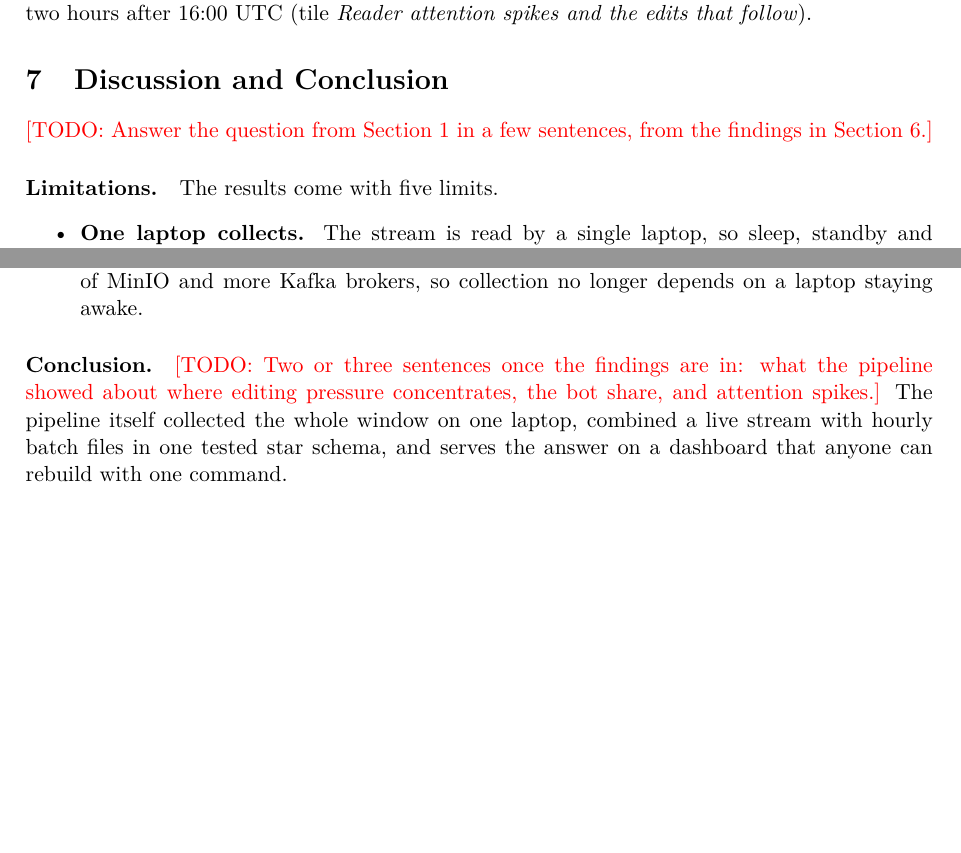
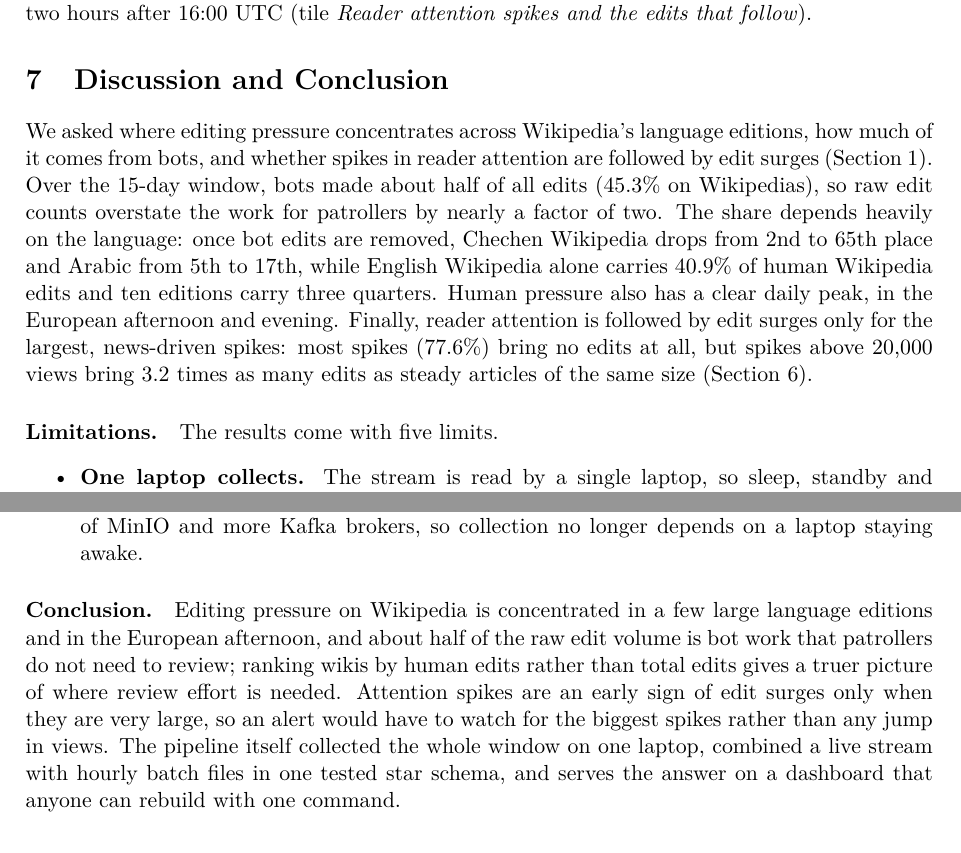
Before and after one commit to lynn60107070/dsai5102-wiki-pipeline, a LaTeX document (paper/main.tex, which reads paper/sections/07_discussion.tex): two parts of pages 9 and 10 of 12, joined at a grey line, cut so that both start at the same text, the shorter picture padded with empty space. Compiled offline with pdfLaTeX.

Commit message:
Report 02: data profile numbers from the window (S8); 07: answer to the research question and conclusion

```diff
--- a/paper/sections/07_discussion.tex
+++ b/paper/sections/07_discussion.tex
@@ -1,7 +1,16 @@
 % Owner: Sumaiya. Brief: "Discussion and conclusion (limitations, possible extensions)".
 \section{Discussion and Conclusion}\label{sec:discussion}
 
-\todo{Answer the question from \cref{sec:intro} in a few sentences, from the findings in \cref{sec:results}.}
+We asked where editing pressure concentrates across Wikipedia's language editions, how much of it
+comes from bots, and whether spikes in reader attention are followed by edit surges
+(\cref{sec:intro}). Over the 15-day window, bots made about half of all edits (45.3\% on Wikipedias),
+so raw edit counts overstate the work for patrollers by nearly a factor of two. The share depends heavily on
+the language: once bot edits are removed, Chechen Wikipedia drops from 2nd to 65th place and Arabic from
+5th to 17th, while English Wikipedia alone carries 40.9\% of human Wikipedia edits and ten editions carry
+three quarters. Human pressure also has a clear daily peak, in the European afternoon and evening. Finally,
+reader attention is followed by edit surges only for the largest, news-driven spikes: most spikes
+(77.6\%) bring no edits at all, but spikes above 20{,}000 views bring 3.2 times as many edits as steady
+articles of the same size (\cref{sec:results}).
 
 \paragraph{Limitations.} The results come with five limits.
 \begin{itemize}
@@ -34,7 +43,10 @@
     MinIO and more Kafka brokers, so collection no longer depends on a laptop staying awake.
 \end{itemize}
 
-\paragraph{Conclusion.} \todo{Two or three sentences once the findings are in: what the pipeline showed
-about where editing pressure concentrates, the bot share, and attention spikes.} The pipeline itself
+\paragraph{Conclusion.} Editing pressure on Wikipedia is concentrated in a few large language editions
+and in the European afternoon, and about half of the raw edit volume is bot work that patrollers do not
+need to review; ranking wikis by human edits rather than total edits gives a truer picture of where
+review effort is needed. Attention spikes are an early sign of edit surges only when they are very large,
+so an alert would have to watch for the biggest spikes rather than any jump in views. The pipeline itself
 collected the whole window on one laptop, combined a live stream with hourly batch files in one tested
 star schema, and serves the answer on a dashboard that anyone can rebuild with one command.
```
Also changed, not shown: paper/sections/02_dataset.tex (+14 -11 lines).
